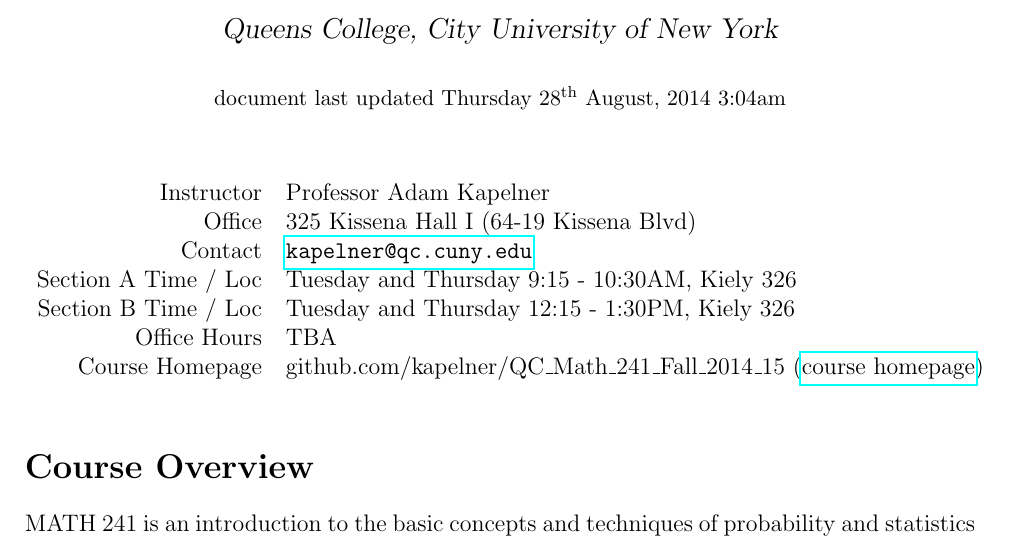
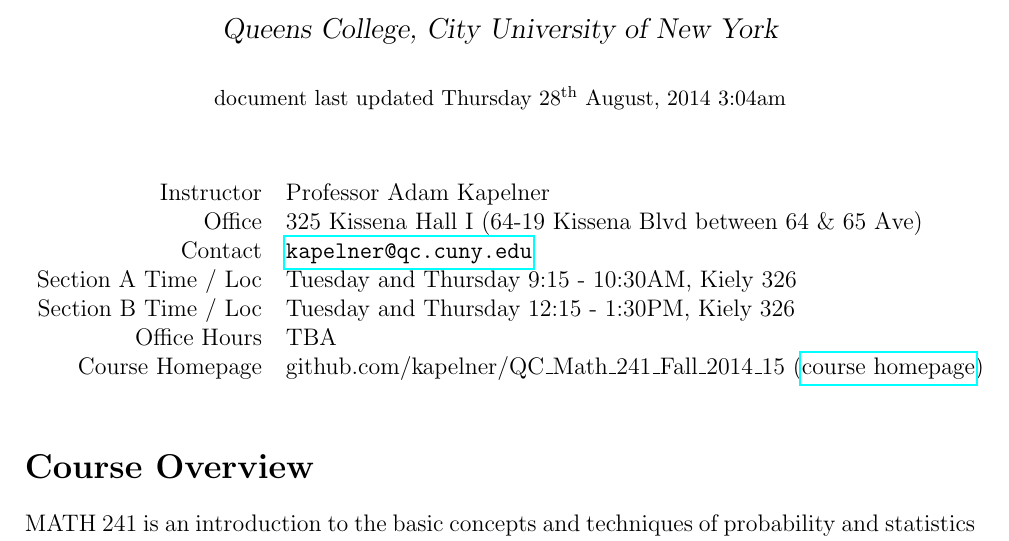
Before and after one commit to kapelner/QC_Math_241_Fall_2014_15, a LaTeX document (syllabus/syllabus.tex): part of page 1 of 3, cut so that both start at the same text. Compiled offline with pdfLaTeX.

Commit message:
sp correction

```diff
--- a/syllabus/syllabus.tex
+++ b/syllabus/syllabus.tex
@@ -35,7 +35,7 @@
 \centering
 \begin{tabular}{rl}
 Instructor & Professor Adam Kapelner \\
-Office & 325 Kissena Hall I (64-19 Kissena Blvd) \\
+Office & 325 Kissena Hall I (64-19 Kissena Blvd between 64 \& 65 Ave) \\
 Contact & \url{kapelner@qc.cuny.edu} \\
 Section A Time / Loc & Tuesday and Thursday 9:15 - 10:30AM, Kiely 326 \\
 Section B Time / Loc & Tuesday and Thursday 12:15 - 1:30PM, Kiely 326 \\
```
Also changed, not shown: README.md, syllabus/syllabus.pdf.
